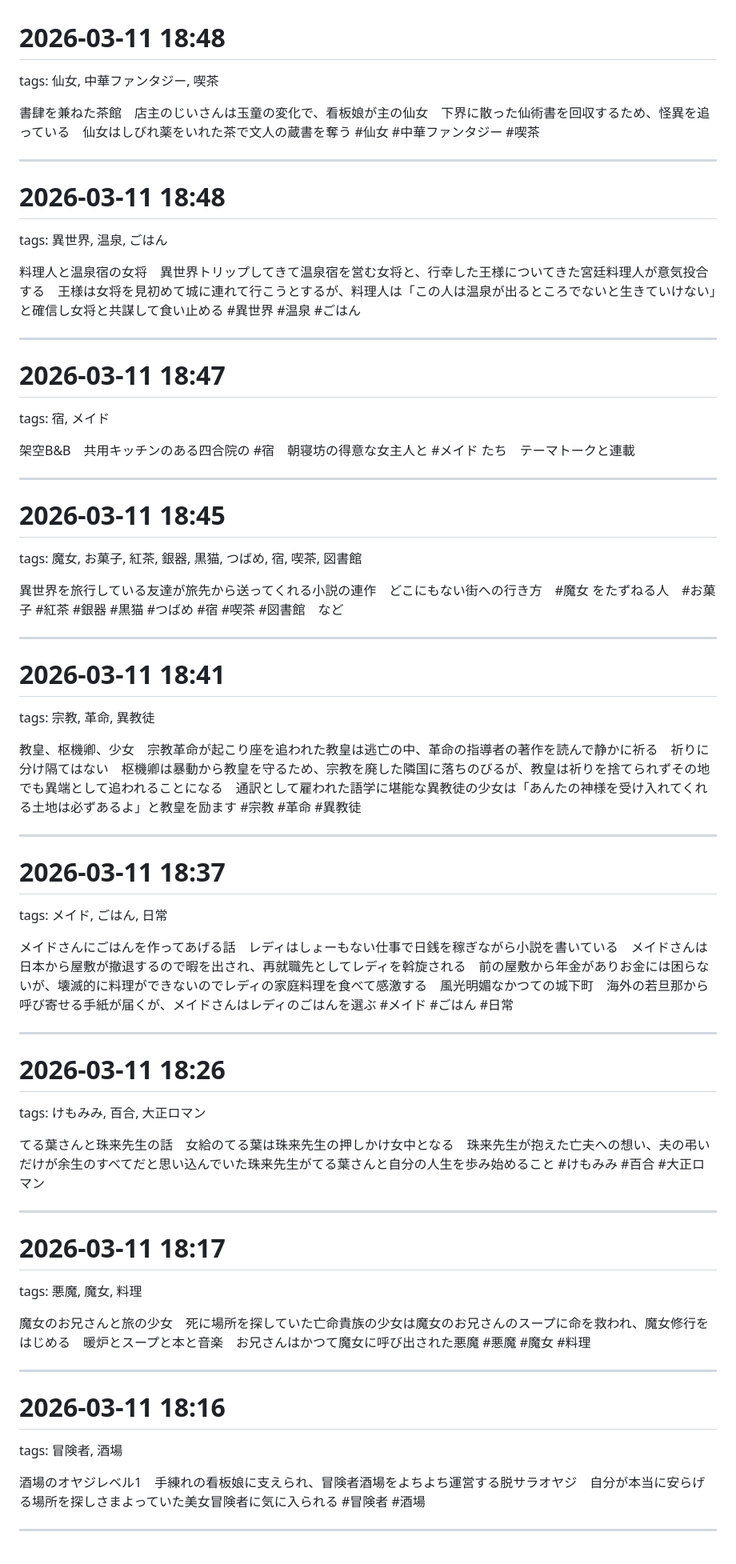
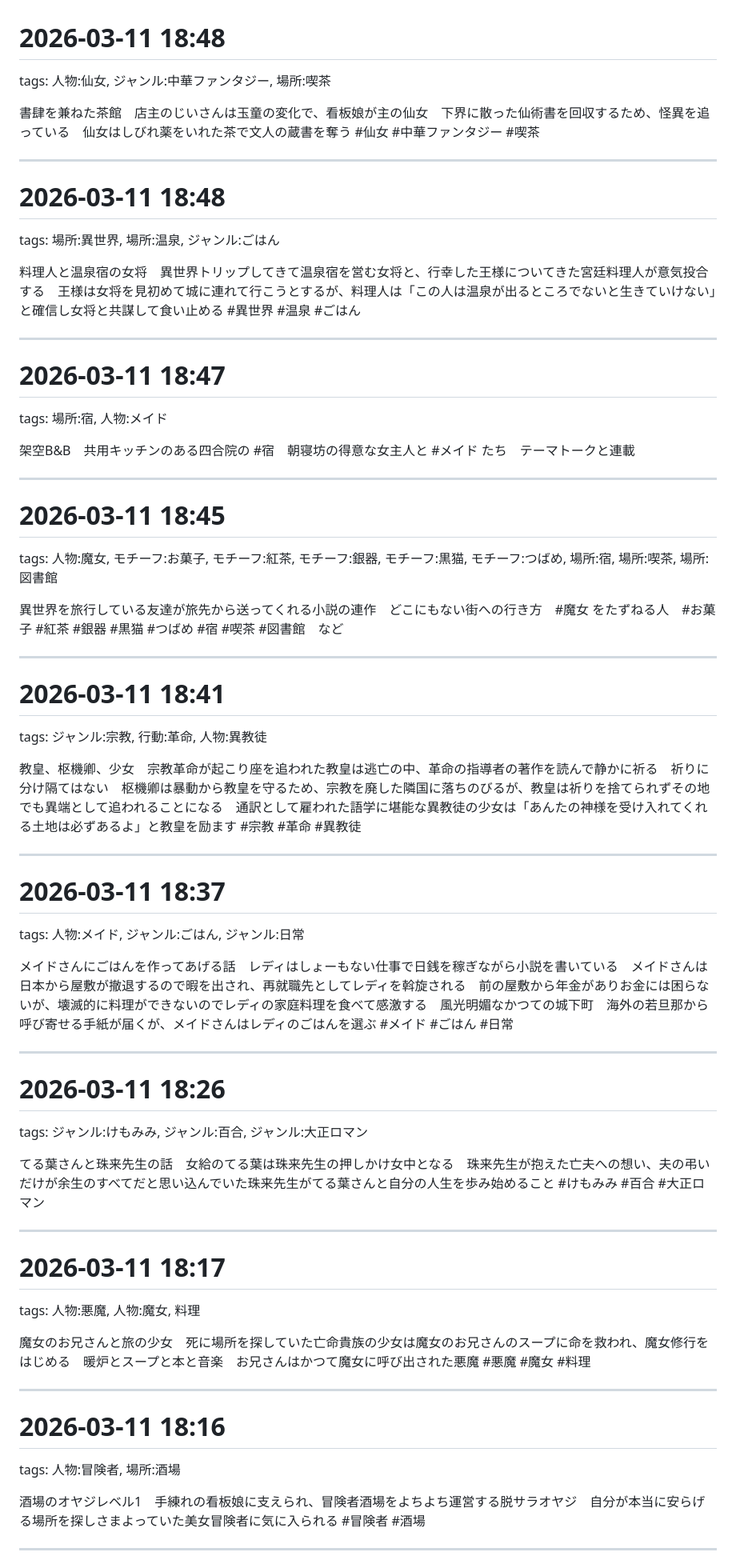
Before and after one commit to kagefmie-I/bonmemo, a Markdown page: data/bonmemo_20260329.md, the part around one of its changes. Shown at 80% size. GitHub-like rendering.

Commit message:
タグ書き換え

```diff
--- a/data/bonmemo_20260329.md
+++ b/data/bonmemo_20260329.md
@@ -1,6 +1,6 @@
 # 2026-03-11 18:48
 
-tags: 仙女, 中華ファンタジー, 喫茶
+tags: 人物:仙女, ジャンル:中華ファンタジー, 場所:喫茶
 
 書肆を兼ねた茶館　店主のじいさんは玉童の変化で、看板娘が主の仙女　下界に散った仙術書を回収するため、怪異を追っている　仙女はしびれ薬をいれた茶で文人の蔵書を奪う
 #仙女 #中華ファンタジー #喫茶
@@ -9,7 +9,7 @@ tags: 仙女, 中華ファンタジー, 喫茶
 
 # 2026-03-11 18:48
 
-tags: 異世界, 温泉, ごはん
+tags: 場所:異世界, 場所:温泉, ジャンル:ごはん
 
 料理人と温泉宿の女将　異世界トリップしてきて温泉宿を営む女将と、行幸した王様についてきた宮廷料理人が意気投合する　王様は女将を見初めて城に連れて行こうとするが、料理人は「この人は温泉が出るところでないと生きていけない」と確信し女将と共謀して食い止める
 #異世界 #温泉 #ごはん
@@ -18,7 +18,7 @@ tags: 異世界, 温泉, ごはん
 
 # 2026-03-11 18:47
 
-tags: 宿, メイド
+tags: 場所:宿, 人物:メイド
 
 架空B&B　共用キッチンのある四合院の #宿　朝寝坊の得意な女主人と #メイド たち　テーマトークと連載
 
@@ -26,7 +26,7 @@ tags: 宿, メイド
 
 # 2026-03-11 18:45
 
-tags: 魔女, お菓子, 紅茶, 銀器, 黒猫, つばめ, 宿, 喫茶, 図書館
+tags: 人物:魔女, モチーフ:お菓子, モチーフ:紅茶, モチーフ:銀器, モチーフ:黒猫, モチーフ:つばめ, 場所:宿, 場所:喫茶, 場所:図書館
 
 異世界を旅行している友達が旅先から送ってくれる小説の連作　どこにもない街への行き方　#魔女 をたずねる人　#お菓子 #紅茶 #銀器 #黒猫 #つばめ #宿 #喫茶 #図書館　など
 
@@ -34,7 +34,7 @@ tags: 魔女, お菓子, 紅茶, 銀器, 黒猫, つばめ, 宿, 喫茶, 図書
 
 # 2026-03-11 18:41
 
-tags: 宗教, 革命, 異教徒
+tags: ジャンル:宗教, 行動:革命, 人物:異教徒
 
 教皇、枢機卿、少女　宗教革命が起こり座を追われた教皇は逃亡の中、革命の指導者の著作を読んで静かに祈る　祈りに分け隔てはない　枢機卿は暴動から教皇を守るため、宗教を廃した隣国に落ちのびるが、教皇は祈りを捨てられずその地でも異端として追われることになる　通訳として雇われた語学に堪能な異教徒の少女は「あんたの神様を受け入れてくれる土地は必ずあるよ」と教皇を励ます
 #宗教 #革命 #異教徒
@@ -43,7 +43,7 @@ tags: 宗教, 革命, 異教徒
 
 # 2026-03-11 18:37
 
-tags: メイド, ごはん, 日常
+tags: 人物:メイド, ジャンル:ごはん, ジャンル:日常
 
 メイドさんにごはんを作ってあげる話　レディはしょーもない仕事で日銭を稼ぎながら小説を書いている　メイドさんは日本から屋敷が撤退するので暇を出され、再就職先としてレディを斡旋される　前の屋敷から年金がありお金には困らないが、壊滅的に料理ができないのでレディの家庭料理を食べて感激する　風光明媚なかつての城下町　海外の若旦那から呼び寄せる手紙が届くが、メイドさんはレディのごはんを選ぶ
 #メイド #ごはん #日常
@@ -52,7 +52,7 @@ tags: メイド, ごはん, 日常
 
 # 2026-03-11 18:26
 
-tags: けもみみ, 百合, 大正ロマン
+tags: ジャンル:けもみみ, ジャンル:百合, ジャンル:大正ロマン
 
 てる葉さんと珠来先生の話　女給のてる葉は珠来先生の押しかけ女中となる　珠来先生が抱えた亡夫への想い、夫の弔いだけが余生のすべてだと思い込んでいた珠来先生がてる葉さんと自分の人生を歩み始めること
 #けもみみ #百合 #大正ロマン
@@ -61,7 +61,7 @@ tags: けもみみ, 百合, 大正ロマン
 
 # 2026-03-11 18:17
 
-tags: 悪魔, 魔女, 料理
+tags: 人物:悪魔, 人物:魔女, 料理
 
 魔女のお兄さんと旅の少女　死に場所を探していた亡命貴族の少女は魔女のお兄さんのスープに命を救われ、魔女修行をはじめる　暖炉とスープと本と音楽　お兄さんはかつて魔女に呼び出された悪魔
 #悪魔 #魔女 #料理
@@ -70,7 +70,7 @@ tags: 悪魔, 魔女, 料理
 
 # 2026-03-11 18:16
 
-tags: 冒険者, 酒場
+tags: 人物:冒険者, 場所:酒場
 
 酒場のオヤジレベル1　手練れの看板娘に支えられ、冒険者酒場をよちよち運営する脱サラオヤジ　自分が本当に安らげる場所を探しさまよっていた美女冒険者に気に入られる
 #冒険者 #酒場
```
Also changed, not shown: other parts of data/bonmemo_20260329.md (+2 -2 lines).
